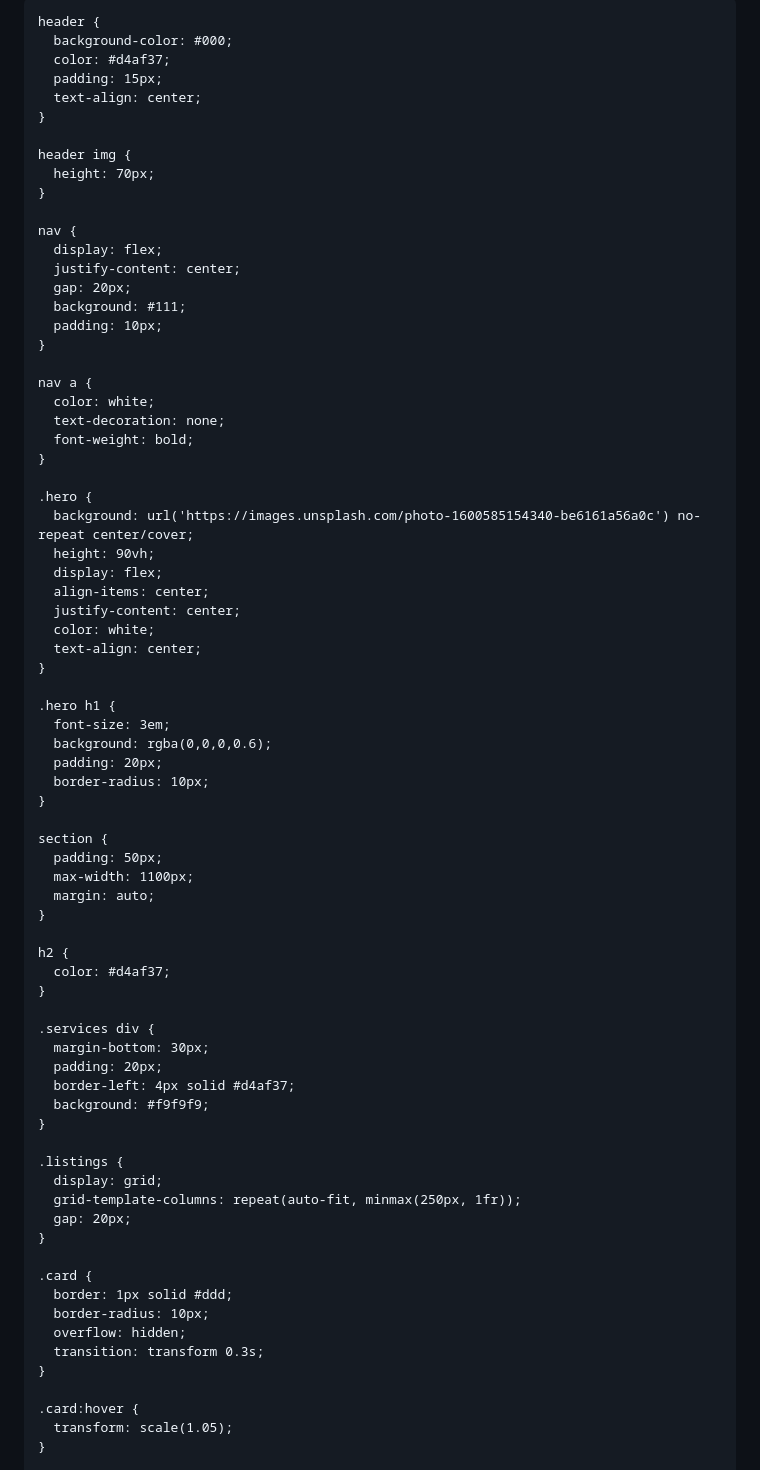
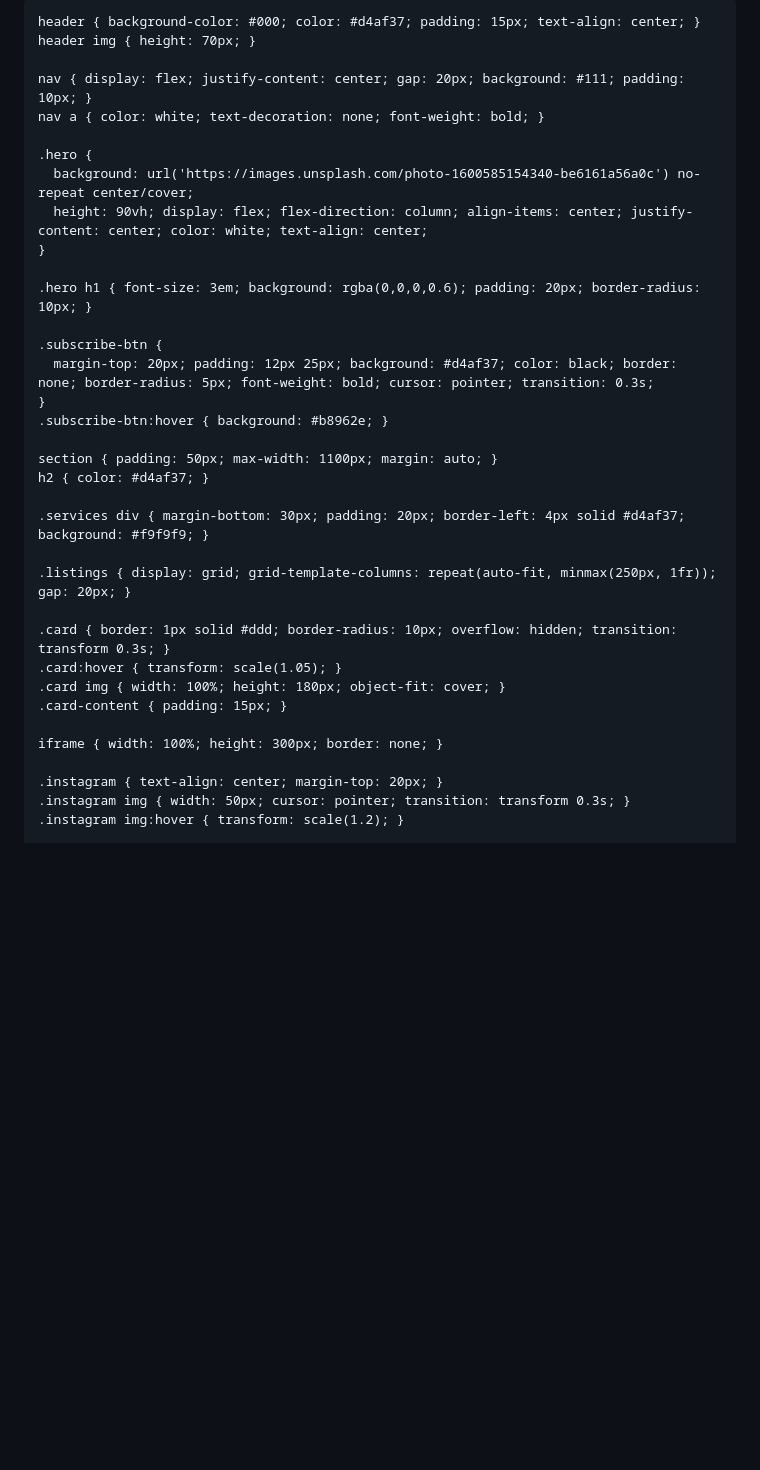
Before and after one commit to axavierneyrarealestate-alt/AN-Realtor.github.io, a Markdown page: README.md, the part around one of its changes. Drawn GitHub-style; blank space fills up the shorter version.

```diff
--- a/README.md
+++ b/README.md
@@ -5,86 +5,41 @@
   <meta name="viewport" content="width=device-width, initial-scale=1.0">
   <title>AN Realtor | Axavier Neyra</title>
   <style>
-    body {
-      margin: 0;
-      font-family: Arial, sans-serif;
-      background-color: #ffffff;
-      color: #000;
-    }
+    body { margin: 0; font-family: Arial, sans-serif; background-color: #ffffff; color: #000; }
 
-    header {
-      background-color: #000;
-      color: #d4af37;
-      padding: 15px;
-      text-align: center;
-    }
+    header { background-color: #000; color: #d4af37; padding: 15px; text-align: center; }
+    header img { height: 70px; }
 
-    header img {
-      height: 70px;
-    }
-
-    nav {
-      display: flex;
-      justify-content: center;
-      gap: 20px;
-      background: #111;
-      padding: 10px;
-    }
-
-    nav a {
-      color: white;
-      text-decoration: none;
-      font-weight: bold;
-    }
+    nav { display: flex; justify-content: center; gap: 20px; background: #111; padding: 10px; }
+    nav a { color: white; text-decoration: none; font-weight: bold; }
 
     .hero {
       background: url('https://images.unsplash.com/photo-1600585154340-be6161a56a0c') no-repeat center/cover;
-      height: 90vh;
-      display: flex;
-      align-items: center;
-      justify-content: center;
-      color: white;
-      text-align: center;
+      height: 90vh; display: flex; flex-direction: column; align-items: center; justify-content: center; color: white; text-align: center;
     }
 
-    .hero h1 {
-      font-size: 3em;
-      background: rgba(0,0,0,0.6);
-      padding: 20px;
-      border-radius: 10px;
+    .hero h1 { font-size: 3em; background: rgba(0,0,0,0.6); padding: 20px; border-radius: 10px; }
+
+    .subscribe-btn {
+      margin-top: 20px; padding: 12px 25px; background: #d4af37; color: black; border: none; border-radius: 5px; font-weight: bold; cursor: pointer; transition: 0.3s;
     }
+    .subscribe-btn:hover { background: #b8962e; }
 
-    section {
-      padding: 50px;
-      max-width: 1100px;
-      margin: auto;
-    }
+    section { padding: 50px; max-width: 1100px; margin: auto; }
+    h2 { color: #d4af37; }
 
-    h2 {
-      color: #d4af37;
-    }
+    .services div { margin-bottom: 30px; padding: 20px; border-left: 4px solid #d4af37; background: #f9f9f9; }
 
-    .services div {
-      margin-bottom: 30px;
-      padding: 20px;
-      border-left: 4px solid #d4af37;
-      background: #f9f9f9;
-    }
+    .listings { display: grid; grid-template-columns: repeat(auto-fit, minmax(250px, 1fr)); gap: 20px; }
 
-    .listings {
-      display: grid;
-      grid-template-columns: repeat(auto-fit, minmax(250px, 1fr));
-      gap: 20px;
-    }
+    .card { border: 1px solid #ddd; border-radius: 10px; overflow: hidden; transition: transform 0.3s; }
+    .card:hover { transform: scale(1.05); }
+    .card img { width: 100%; height: 180px; object-fit: cover; }
+    .card-content { padding: 15px; }
 
-    .card {
-      border: 1px solid #ddd;
-      border-radius: 10px;
-      overflow: hidden;
-      transition: transform 0.3s;
-    }
+    iframe { width: 100%; height: 300px; border: none; }
 
-    .card:hover {
-      transform: scale(1.05);
-    }
+    .instagram { text-align: center; margin-top: 20px; }
+    .instagram img { width: 50px; cursor: pointer; transition: transform 0.3s; }
+    .instagram img:hover { transform: scale(1.2); }
 
```
Also changed, not shown: other parts of README.md (+9 -28 lines).
